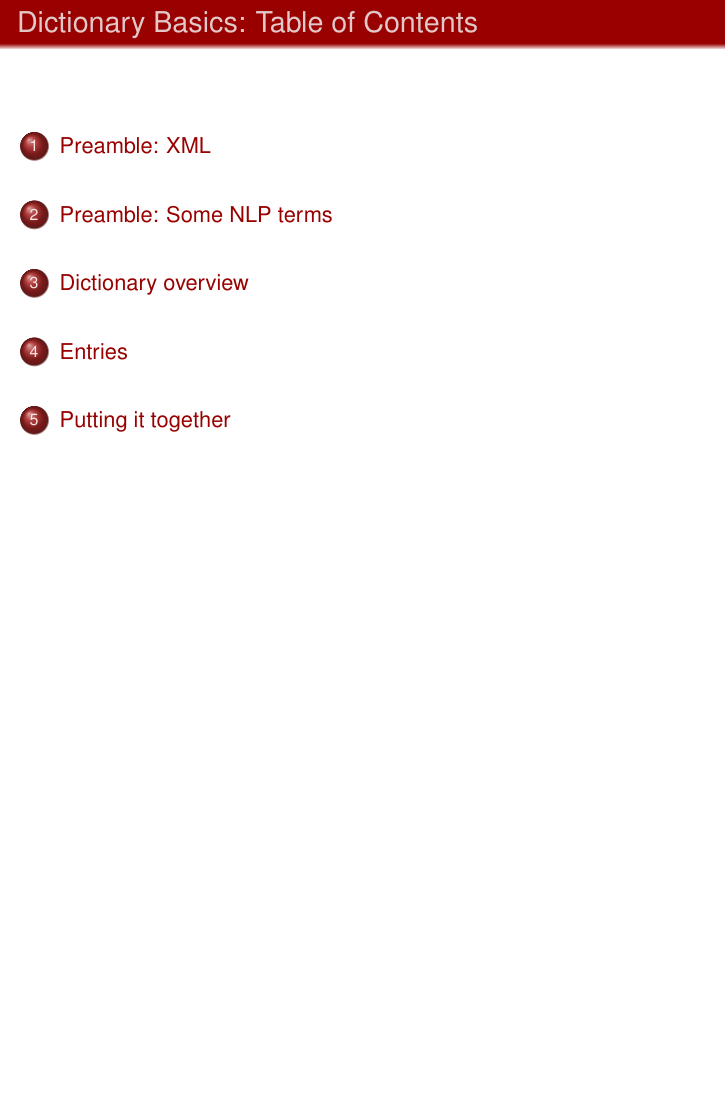
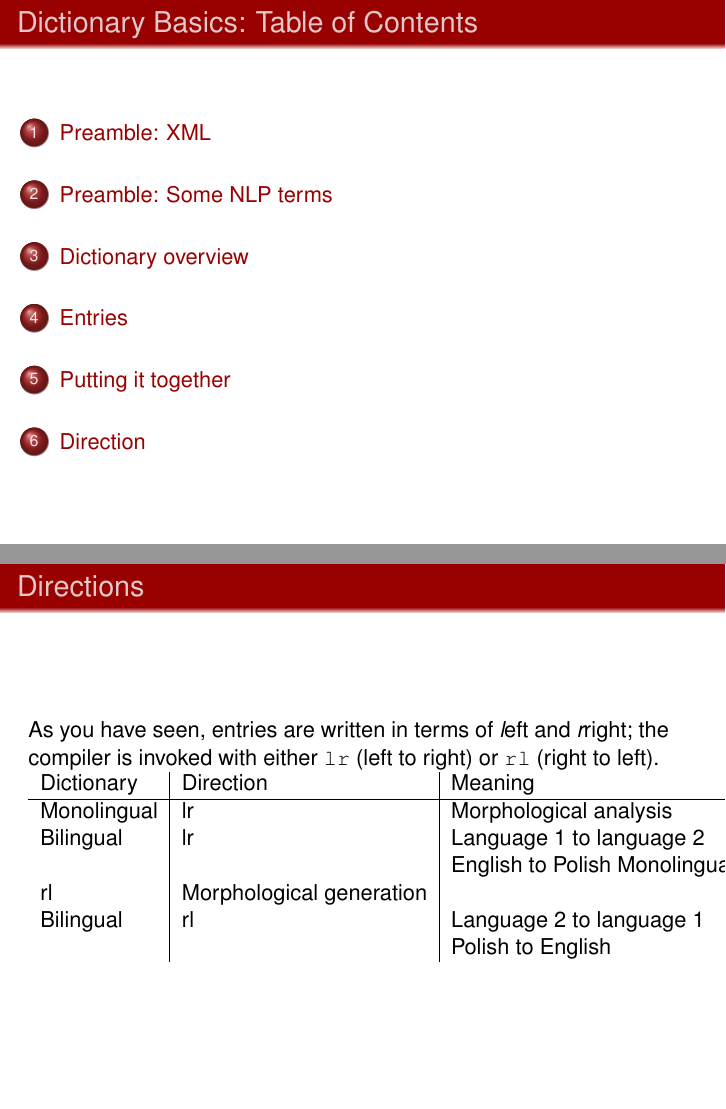
Before and after one commit to jimregan/law-session1, LaTeX slides (session1.tex): page 2 of 37 before the commit and pages 2 and 38 of 38 after it, the two joined at a grey line, the shorter picture padded with empty space. Compiled offline with XeLaTeX.

Commit message:
Updated session1.tex

```diff
--- a/session1.tex
+++ b/session1.tex
@@ -576,4 +576,24 @@ To compile the dictionary:
 \end{exampleblock}
 \end{frame}
 
+\section{Direction}
+
+\begin{frame}
+\frametitle{Directions}
+  As you have seen, entries are written in terms of {\it l}eft and {\it r}right;
+  the compiler is invoked with either {\tt lr} (left to right) or {\tt rl} (right to left).
+
+  \begin{tabular}{l|l|l}
+  Dictionary & Direction & Meaning \\
+  \hline
+  Monolingual & lr & Morphological analysis \\
+  Bilingual   & lr & Language 1 to language 2 \\
+   ~ & ~ & English to Polish
+  Monolingual & rl & Morphological generation \\
+  Bilingual   & rl & Language 2 to language 1 \\
+   ~ & ~ & Polish to English
+  \end{tabular}
+
+\end{frame}
+
 \end{document}
```
